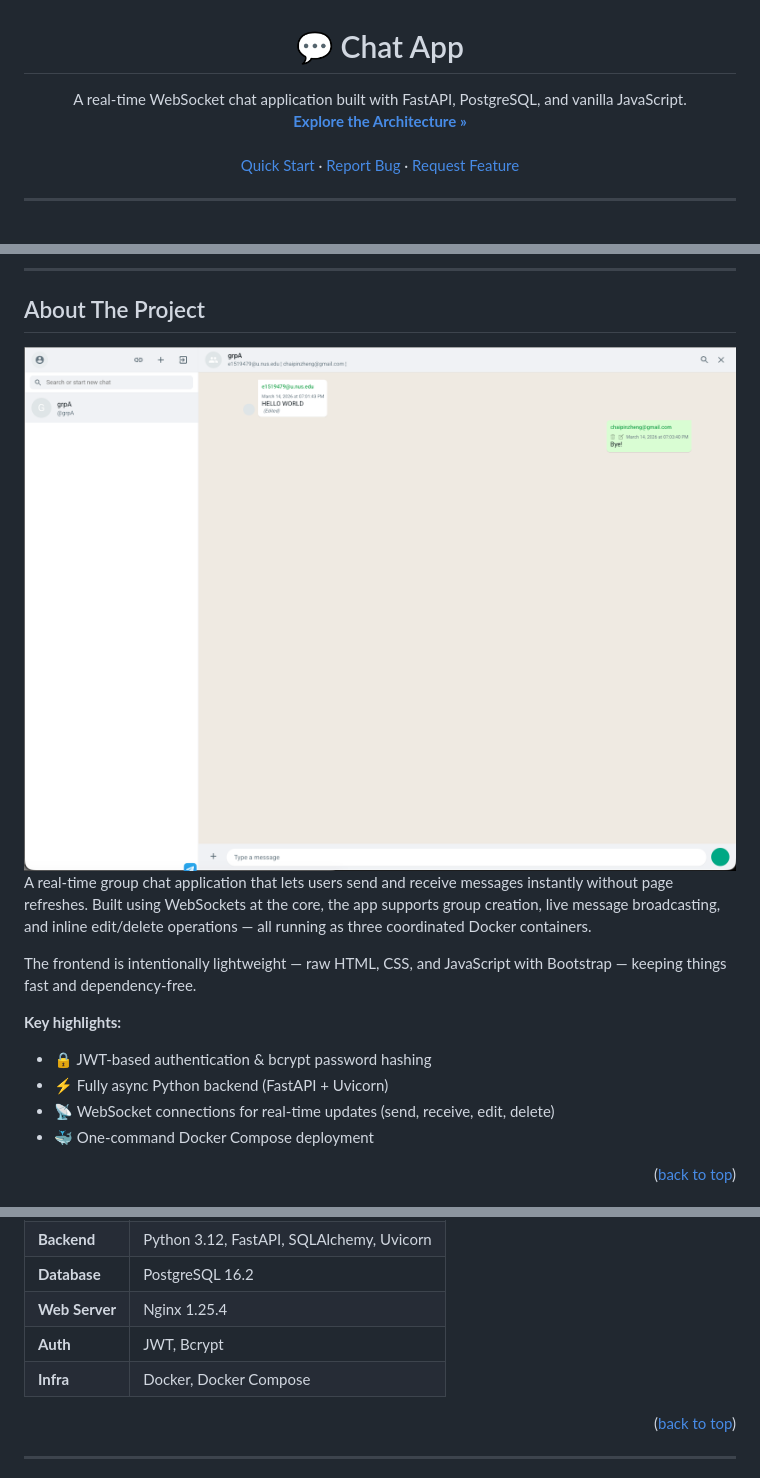
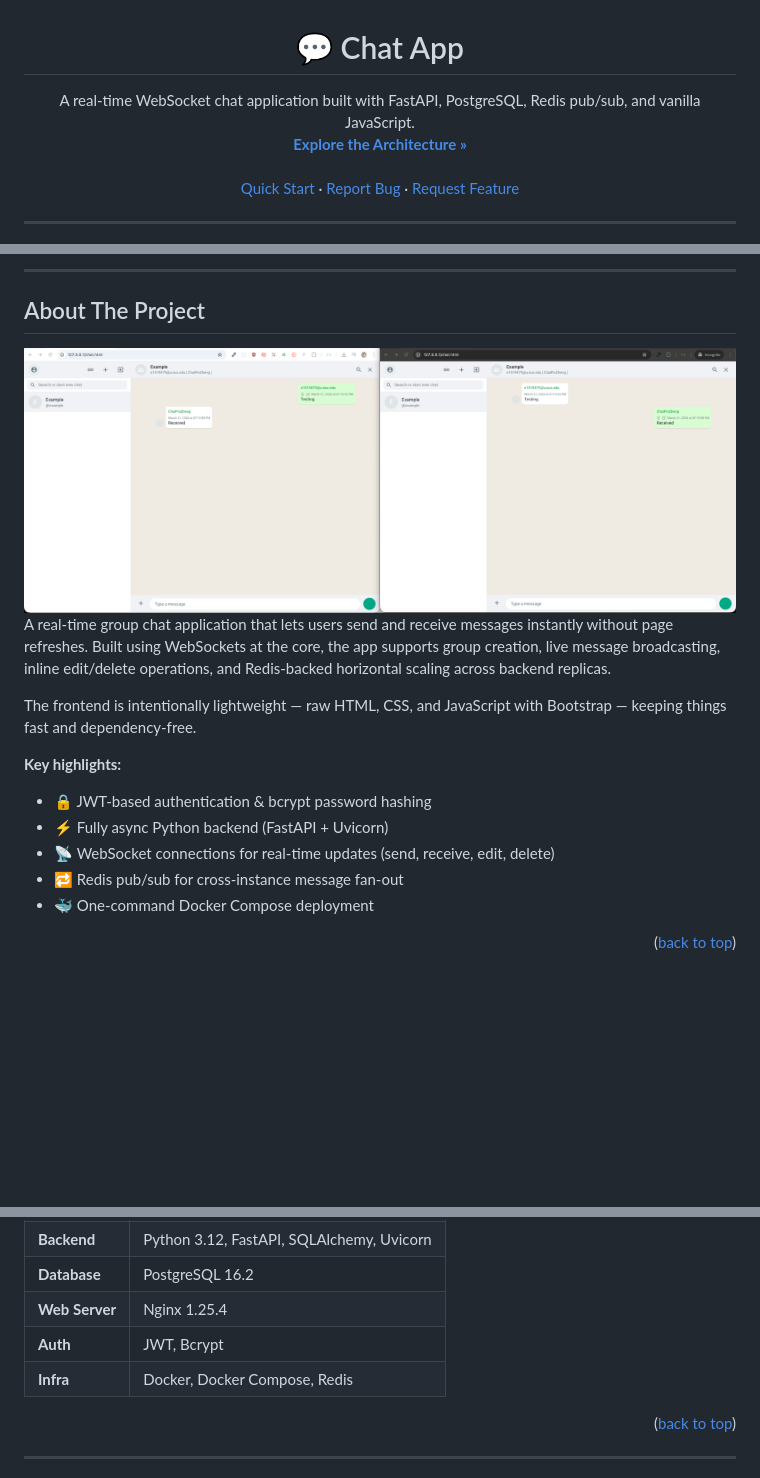
Before and after one commit to Ducksss/socketio-chat, a Markdown page: README.md, 3 parts joined by grey strips. GitHub-like rendering; blank space fills up the shorter version.

```diff
--- a/README.md
+++ b/README.md
@@ -5,7 +5,7 @@
   <h1 align="center">💬 Chat App</h1>
 
   <p align="center">
-    A real-time WebSocket chat application built with FastAPI, PostgreSQL, and vanilla JavaScript.
+    A real-time WebSocket chat application built with FastAPI, PostgreSQL, Redis pub/sub, and vanilla JavaScript.
     <br />
     <a href="ARCHITECTURE.md"><strong>Explore the Architecture »</strong></a>
     <br />
@@ -39,9 +39,9 @@
 
 ## About The Project
 
-<img src="readme_files/chat_new.png" />
+<img src="readme_files/demo.png" />
 
-A real-time group chat application that lets users send and receive messages instantly without page refreshes. Built using WebSockets at the core, the app supports group creation, live message broadcasting, and inline edit/delete operations — all running as three coordinated Docker containers.
+A real-time group chat application that lets users send and receive messages instantly without page refreshes. Built using WebSockets at the core, the app supports group creation, live message broadcasting, inline edit/delete operations, and Redis-backed horizontal scaling across backend replicas.
 
 The frontend is intentionally lightweight — raw HTML, CSS, and JavaScript with Bootstrap — keeping things fast and dependency-free.
 
@@ -50,6 +50,7 @@ The frontend is intentionally lightweight — raw HTML, CSS, and JavaScript with
 - 🔒 JWT-based authentication & bcrypt password hashing
 - ⚡ Fully async Python backend (FastAPI + Uvicorn)
 - 📡 WebSocket connections for real-time updates (send, receive, edit, delete)
+- 🔁 Redis pub/sub for cross-instance message fan-out
 - 🐳 One-command Docker Compose deployment
 
 <p align="right">(<a href="#readme-top">back to top</a>)</p>
@@ -166,7 +175,7 @@ sequenceDiagram
 | **Database** | PostgreSQL 16.2 |
 | **Web Server** | Nginx 1.25.4 |
 | **Auth** | JWT, Bcrypt |
-| **Infra** | Docker, Docker Compose |
+| **Infra** | Docker, Docker Compose, Redis |
 
 <p align="right">(<a href="#readme-top">back to top</a>)</p>
 
```
Also changed, not shown: other parts of README.md (+72 -42 lines), ARCHITECTURE.md (+32 -7 lines).
